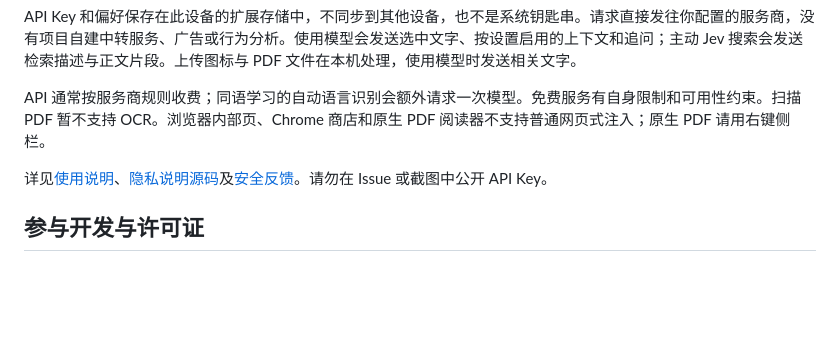
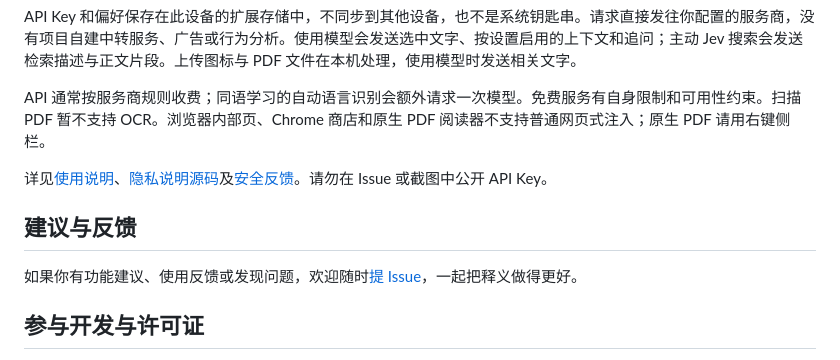
Before and after one commit to JiaweiZhang1997/plainly, a Markdown page: README.md, the part around the change. Drawn GitHub-style; blank space fills up the shorter version.

```diff
--- a/README.md
+++ b/README.md
@@ -96,6 +96,10 @@ API 通常按服务商规则收费；同语学习的自动语言识别会额外
 
 详见[使用说明](docs/usage.zh-CN.md)、[隐私说明源码](public/privacy.html)及[安全反馈](SECURITY.md)。请勿在 Issue 或截图中公开 API Key。
 
+## 建议与反馈
+
+如果你有功能建议、使用反馈或发现问题，欢迎随时[提 Issue](https://github.com/JiaweiZhang1997/plainly/issues/new/choose)，一起把释义做得更好。
+
 ## 参与开发与许可证
 
 欢迎通过 Issue / Pull Request 提交问题与改进，见 [CONTRIBUTING.md](CONTRIBUTING.md)。项目代码采用 [MIT](LICENSE)；PDF.js、字体等依赖遵循各自许可证，见 [第三方声明](public/THIRD_PARTY_NOTICES.txt)。默认问号图标属于本项目；用户自行上传的图片不属于开源分发素材。
```
Also changed, not shown: README.en.md (+4 -0 lines).
